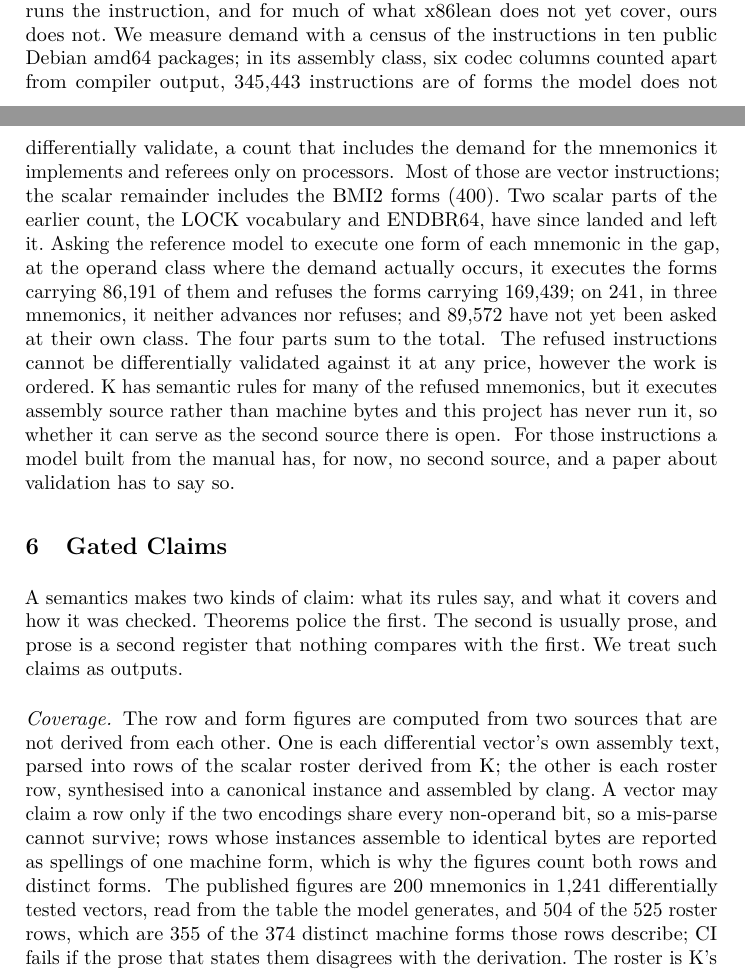
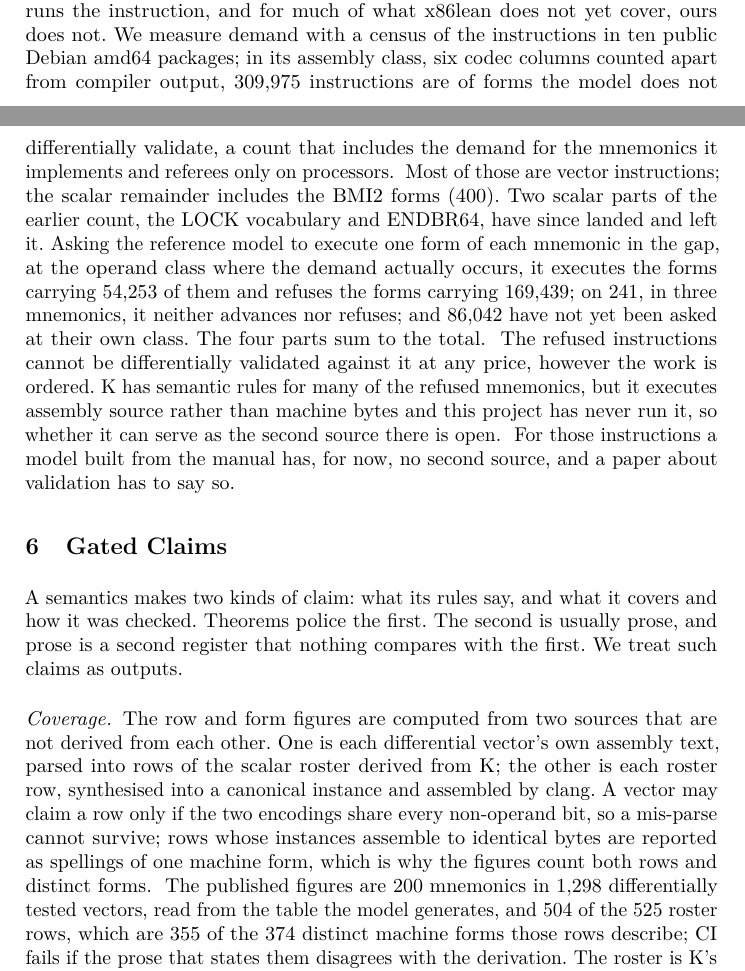
Before and after one commit to jyh/x86lean, a LaTeX paper (paper/x86lean-semantics.tex): two parts of pages 13 and 14 of 21, joined at a grey line, cut so that both start at the same text. Compiled offline with pdfLaTeX.

Commit message:
O38: re-pin the CAV paper's five moved figures to 6a12679
claims_drift --paper-only at 6a12679 read MOVED 5 against the 6f85116 pin
(the MMX rows D400-D405 landed since). Each row's value and sha are
re-recorded and the prose re-cited:

  p2_gap_total        345,443 -> 309,975  (Section 4.3)
  p2_bucket_executes   86,191 ->  54,253  (Section 4.3)
  p2_bucket_unasked    89,572 ->  86,042  (Section 4.3)
  decode_xed_rows         344 ->     374  (Section 2, Trust)
  coverage_forms        1,241 ->   1,298  (Section 5)

The four-part sum still closes: 54253 + 169439 + 241 + 86042 = 309975.
The Trust parenthetical now names the MMX forms, since 30 of the 374
XED-trusted rows are new MMX rows; the VEX twin count is dropped there
so the line length does not grow (the body ends at the foot of p18).

claims_drift --paper-only after: SAME 86, MOVED 0. check_claims CLEAN 113.
tectonic: 21 pp before and after, Data Availability opens p19 in both.

Co-Authored-By: Claude Opus 5.5 <noreply@anthropic.com>

```diff
--- a/paper/x86lean-semantics.tex
+++ b/paper/x86lean-semantics.tex
@@ -761,16 +761,16 @@ hwprobe/; Tests/Anchors.lean, the cvtss2sd\_*\_sticky rows marked ``x86isa diffe
 Differential validation needs a reference model that runs the instruction, and for much of what
 x86lean does not yet cover, ours does not. We measure demand with a census of the instructions in
 ten public Debian amd64 packages; in its assembly class, six codec columns counted apart from compiler output,
-345{,}443 instructions are of forms the model does not differentially validate, a count that includes the demand for the mnemonics it implements and referees only on processors.
+309{,}975 instructions are of forms the model does not differentially validate, a count that includes the demand for the mnemonics it implements and referees only on processors.
 \src{docs/DEMAND-CENSUS.md, the corpus recipe; docs/P2-ROSTER.md header; docs/CLAIMS.tsv[p2\_gap\_total]}
 Most of those are vector instructions; the scalar remainder includes the BMI2 forms (400). Two scalar parts of the
 earlier count, the LOCK vocabulary and ENDBR64, have since landed and left it.
 Asking the reference model to execute one form of each mnemonic in the gap, at the operand class where the
-demand actually occurs, it executes the forms carrying 86{,}191 of them and refuses the forms carrying
-169{,}439; on 241, in three mnemonics, it neither advances nor refuses; and 89{,}572 have not yet been
+demand actually occurs, it executes the forms carrying 54{,}253 of them and refuses the forms carrying
+169{,}439; on 241, in three mnemonics, it neither advances nor refuses; and 86{,}042 have not yet been
 asked at their own class. The four parts sum to the total.
 \src{docs/P2-ROSTER.md, the additions table and the BY (mnemonic, BUCKET) table; docs/CLAIMS.tsv[p2\_bucket\_executes, p2\_bucket\_refuses, p2\_bucket\_stalls, p2\_bucket\_stalls\_pairs, p2\_bucket\_unasked, p2\_ceiling\_partition\_residue];
-86191 + 169439 + 241 + 89572 = 345443}
+54253 + 169439 + 241 + 86042 = 309975}
 The refused instructions cannot be differentially validated against it at any price, however the work
 is ordered. K has
 semantic rules for many of the refused mnemonics, but it executes assembly source rather than machine
@@ -798,7 +798,7 @@ claim a row only if the two encodings share every non-operand bit, so a mis-pars
 instances assemble to identical bytes are reported as spellings of one machine form, which is why the
 figures count both rows and distinct forms.
 \src{scripts/claimed\_forms.py module docstring}
-The published figures are 200 mnemonics in 1{,}241 differentially tested vectors, read from the table
+The published figures are 200 mnemonics in 1{,}298 differentially tested vectors, read from the table
 the model generates, and 504 of the 525 roster rows, which are 355 of the 374 distinct machine forms those
 rows describe; CI fails if the prose that states them disagrees with the derivation. The roster is K's
 scalar forms: the model's vector forms have no row there, are listed by name as exempt, and are counted
```
Also changed, not shown: docs/CLAIMS.tsv (+5 -5 lines), paper/x86lean-semantics.tex (2 more changed lines).
